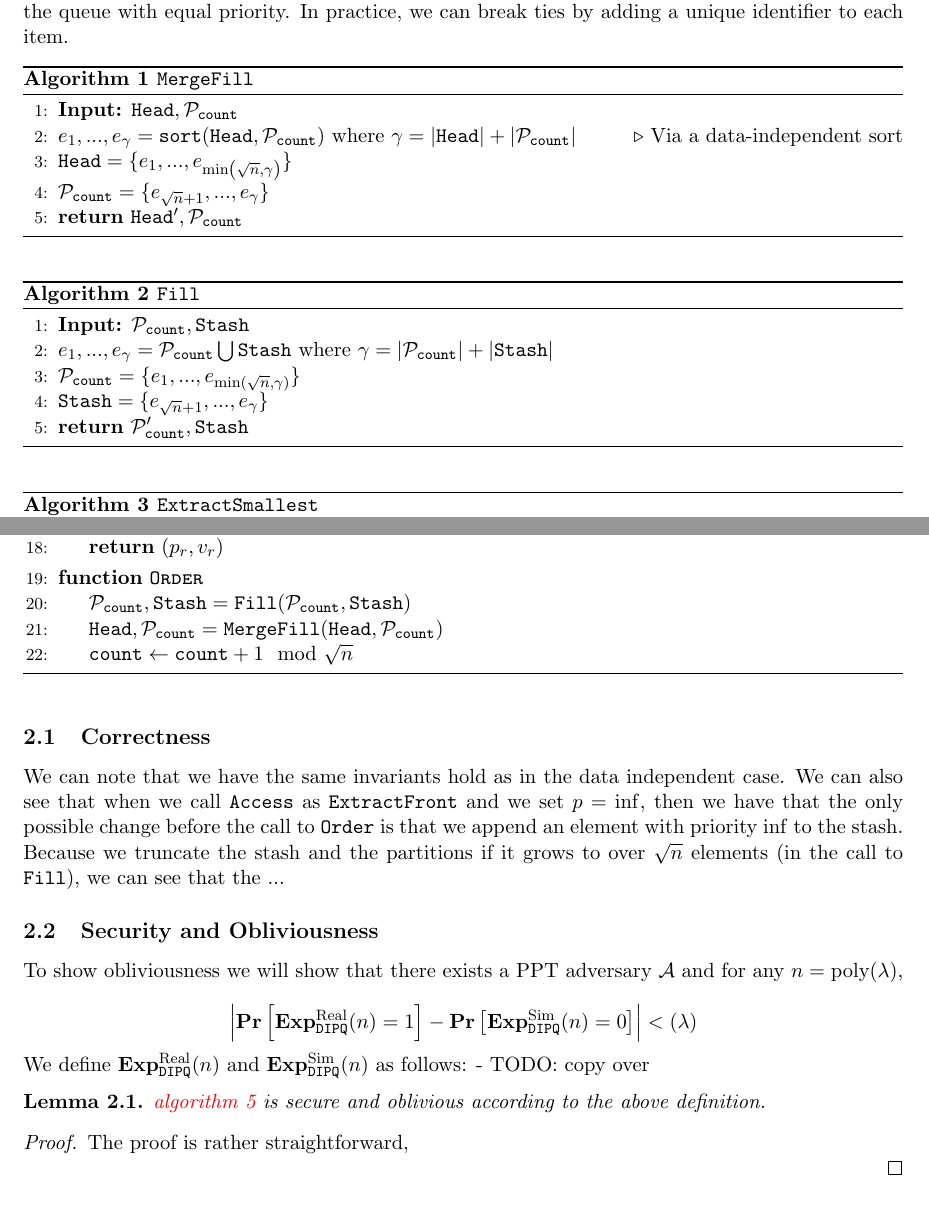
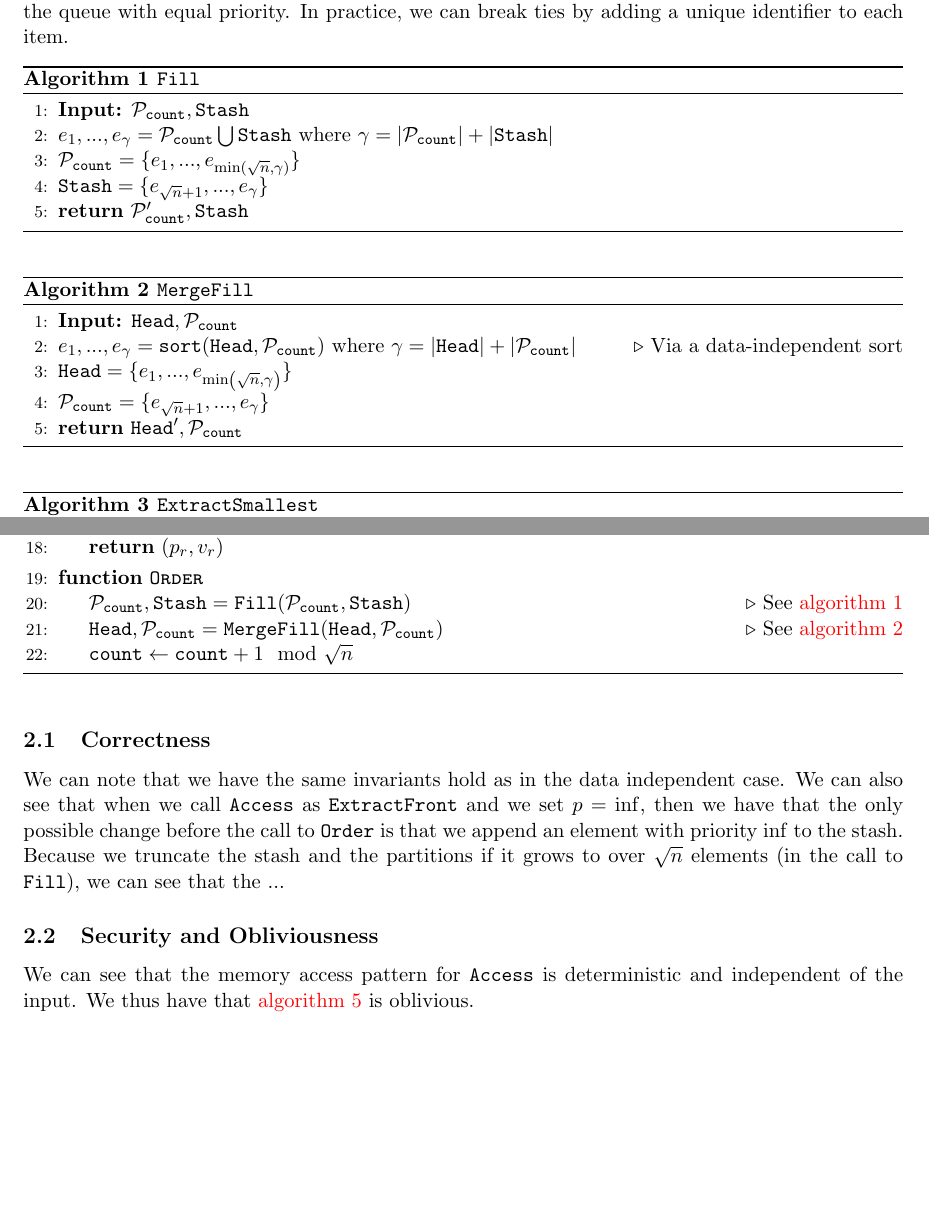
Before and after one commit to Lev-Stambler/secret-leader, a LaTeX document (Main.tex, which reads sections/ObvPQ.tex, sections/PQ.tex): two parts of pages 2 and 6 of 9, joined at a grey line, cut so that both start at the same text. Compiled offline with pdfLaTeX.

Commit message:
clean up

```diff
--- a/sections/ObvPQ.tex
+++ b/sections/ObvPQ.tex
@@ -31,8 +31,8 @@ Here we will adopt the above data structure into an oblivious one.
 			\State \Return $(p_r, v_r)$
 		\EndFunction
 		\Function{$\DIPQOrder$}{}
-			\State $\DIPQpartition_{\DIPQcounter}, \DIPQstash = \Fill(\DIPQpartition_\DIPQcounter, \DIPQstash)$
-			\State $\DIPQhead, \DIPQpartition_\DIPQcounter = \MergeFill(\DIPQhead, \DIPQpartition_\DIPQcounter)$
+			\State $\DIPQpartition_{\DIPQcounter}, \DIPQstash = \Fill(\DIPQpartition_\DIPQcounter, \DIPQstash)$ \Comment See \cref{alg:Fill}
+			\State $\DIPQhead, \DIPQpartition_\DIPQcounter = \MergeFill(\DIPQhead, \DIPQpartition_\DIPQcounter)$ \Comment See \cref{alg:MergeFill}
 			\State $\DIPQcounter \gets \DIPQcounter + 1 \mod \sqrtn$
 		\EndFunction
 	\end{algorithmic}
@@ -47,23 +47,5 @@ then we have that the only possible change before the call to $\DIPQOrder$ is th
 Because we truncate the stash and the partitions if it grows to over $\sqrtn$ elements (in the call to $\Fill$),
 we can see that the ...
 \subsection{Security and Obliviousness}
-To show obliviousness we will show that there exists a PPT
-adversary $\advers$ and for any $n = \text{poly}(\lambda)$,
-
-\newcommand{\expRealOb}{\experiment_{\DIPQ}^{\text{Real}}(n)}
-\newcommand{\expSimOb}{\experiment_{\DIPQ}^{\text{Sim}}(n)}
-\begin{equation*}
-	\left| \Pr\left[\expRealOb = 1\right] - \Pr\left[\expSimOb = 0\right] \right| < (\lambda)
-\end{equation*}
-We define $\expRealOb$ and $\expSimOb$ as follows:
-- TODO: copy over
-
-\begin{lemma}
-	\cref{alg:ObvQueue} is secure and oblivious according to the above definition.
-	\begin{proof}
-		The proof is rather straightforward,
-
-	\end{proof}
-
-\end{lemma}
-% hmmmmm
+We can see that the memory access pattern for $\DIPQOperation$ is deterministic and independent of the input.
+We thus have that \cref{alg:ObvQueue} is oblivious.
--- a/sections/PQ.tex
+++ b/sections/PQ.tex
@@ -13,25 +13,28 @@ with equal priority. In practice, we can break ties by adding a unique identifie
 \newcommand{\good}{\mathcal{G}}
 \newcommand{\bad}{\mathcal{B}}
 
+
+\begin{algorithm}
+	\caption{$\Fill$}
+	\label{alg:Fill}
+	\begin{algorithmic}[1]
+			\State \textbf{Input:} $\DIPQpartition_\DIPQcounter, \DIPQstash$
+			\State $e_1, ..., e_\gamma = \DIPQpartition_\DIPQcounter \bigcup \DIPQstash$ where $\gamma = |\DIPQpartition_\DIPQcounter| + |\DIPQstash|$
+			\State $\DIPQpartition_\DIPQcounter = \{e_1, ..., e_{\min(\sqrtn, \gamma)}\}$
+			\State $\DIPQstash = \{e_{\sqrtn + 1}, ..., e_\gamma\}$
+			\State \Return $\DIPQpartition_\DIPQcounter', \DIPQstash$
+	\end{algorithmic}
+\end{algorithm}
+
 \begin{algorithm}
 	\caption{$\MergeFill$}
+	\label{alg:MergeFill}
 	\begin{algorithmic}[1]
 			\State \textbf{Input:} $\DIPQhead, \DIPQpartition_\DIPQcounter$
 			\State $e_1, ..., e_\gamma = \texttt{sort}(\DIPQhead, \DIPQpartition_\DIPQcounter)$ where $\gamma = |\DIPQhead| + |\DIPQpartition_\DIPQcounter|$ \Comment Via a data-independent sort
 			\State $\DIPQhead = \{e_1, ..., e_{\min\left(\sqrtn, \gamma\right)}\}$
 			\State $\DIPQpartition_\DIPQcounter = \{e_{\sqrtn + 1}, ..., e_\gamma\}$
 			\State \Return $\DIPQhead', \DIPQpartition_\DIPQcounter$
-	\end{algorithmic}
-\end{algorithm}
-
-\begin{algorithm}
-	\caption{$\Fill$}
-	\begin{algorithmic}[1]
-			\State \textbf{Input:} $\DIPQpartition_\DIPQcounter, \DIPQstash$
-			\State $e_1, ..., e_\gamma = \DIPQpartition_\DIPQcounter \bigcup \DIPQstash$ where $\gamma = |\DIPQpartition_\DIPQcounter| + |\DIPQstash|$
-			\State $\DIPQpartition_\DIPQcounter = \{e_1, ..., e_{\min(\sqrtn, \gamma)}\}$
-			\State $\DIPQstash = \{e_{\sqrtn + 1}, ..., e_\gamma\}$
-			\State \Return $\DIPQpartition_\DIPQcounter', \DIPQstash$
 	\end{algorithmic}
 \end{algorithm}
 
```
Also changed, not shown: Main.pdf.
